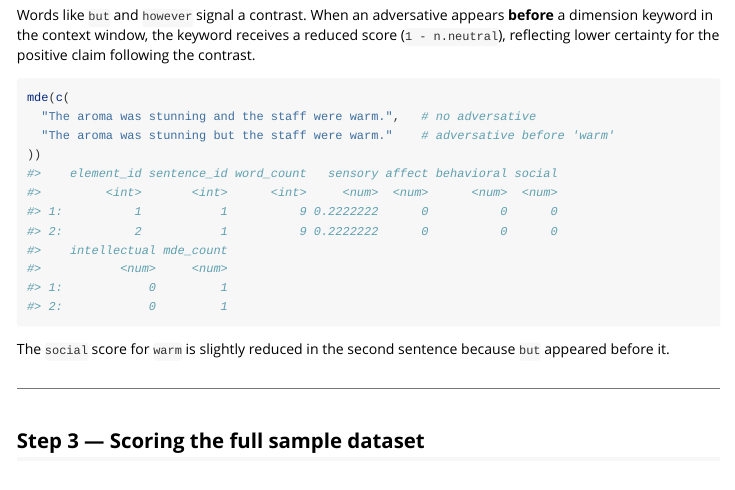
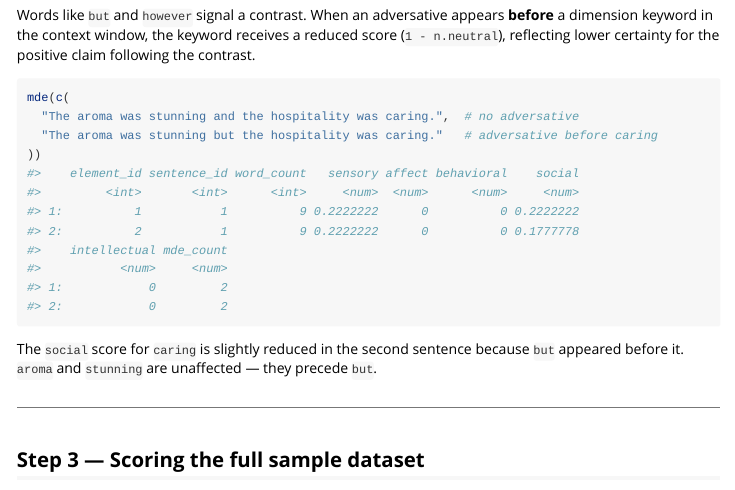
Before and after one commit to gvajpai/mdeinR, an R Markdown document (vignettes/introduction.Rmd): the page in a window 1100 px wide, from 3570 px down. Rendered offline with R 4.5, knitr and Pandoc, with nearby package versions; long lines of code are wrapped.

Commit message:
Fix valence shifter examples to use confirmed dictionary words

````diff
--- a/vignettes/introduction.Rmd
+++ b/vignettes/introduction.Rmd
@@ -147,13 +147,13 @@ the positive claim following the contrast.
 
 ```{r adversative}
 mde(c(
-  "The aroma was stunning and the staff were warm.",   # no adversative
-  "The aroma was stunning but the staff were warm."    # adversative before 'warm'
+  "The aroma was stunning and the hospitality was caring.",  # no adversative
+  "The aroma was stunning but the hospitality was caring."   # adversative before caring
 ))
 ```
 
-The `social` score for `warm` is slightly reduced in the second sentence
-because `but` appeared before it.
+The `social` score for `caring` is slightly reduced in the second sentence
+because `but` appeared before it. `aroma` and `stunning` are unaffected — they precede `but`.
 
 ---
 
````
Also changed, not shown: README.md.
